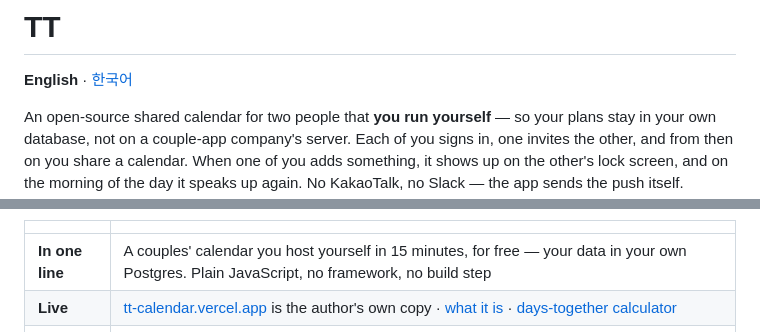
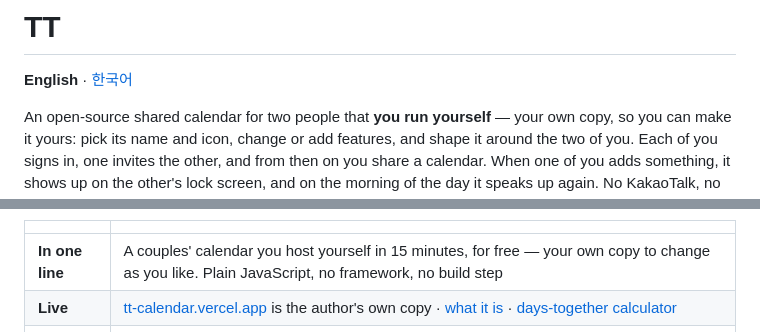
Before and after one commit to jowon-kim/tt-calendar, a Markdown page: README.md, 2 parts joined by grey strips. GitHub-like rendering.

Commit message:
README: 개인화 쪽으로 소개 바꿈 (내 사본이라 이름, 아이콘, 기능까지 고쳐 쓸 수 있음)
Co-Authored-By: Claude Opus 5.5 <noreply@anthropic.com>
Claude-Session: https://claude.ai/code/session_01JELjV3F4xWcJGnqacQrEMS

```diff
--- a/README.md
+++ b/README.md
@@ -2,8 +2,9 @@
 
 **English** · [한국어](README.ko.md)
 
-An open-source shared calendar for two people that **you run yourself** — so your
-plans stay in your own database, not on a couple-app company's server. Each of
+An open-source shared calendar for two people that **you run yourself** — your
+own copy, so you can make it yours: pick its name and icon, change or add features,
+and shape it around the two of you. Each of
 you signs in, one invites the other, and from then on you share a calendar. When
 one of you adds something, it shows up on the other's lock screen, and on the
 morning of the day it speaks up again. No KakaoTalk, no Slack — the app sends the
@@ -15,7 +16,7 @@ push itself.
 
 | | |
 |---|---|
-| **In one line** | A couples' calendar you host yourself in 15 minutes, for free — your data in your own Postgres. Plain JavaScript, no framework, no build step |
+| **In one line** | A couples' calendar you host yourself in 15 minutes, for free — your own copy to change as you like. Plain JavaScript, no framework, no build step |
 | **Live** | [tt-calendar.vercel.app](https://tt-calendar.vercel.app) is the author's own copy · [what it is](https://tt-calendar.vercel.app/en/) · [days-together calculator](https://tt-calendar.vercel.app/en/days-together/) |
 | **Demo** | ![Mina adds a plan; it is already on Leo’s phone](docs/demo/demo.gif) · [mp4](docs/demo/demo.mp4) — 25 s, a demo couple on the live service |
 | **Status** | Open source (MIT). Runs on the web as a PWA; the Capacitor store shells build in CI but are not published. Run your own: [no-code guide](docs/GUIDE.md) · [for coding agents](AGENTS.md) · [keeping it running](docs/RUNNING.md) |
```
Also changed, not shown: README.ko.md (+3 -3 lines).
